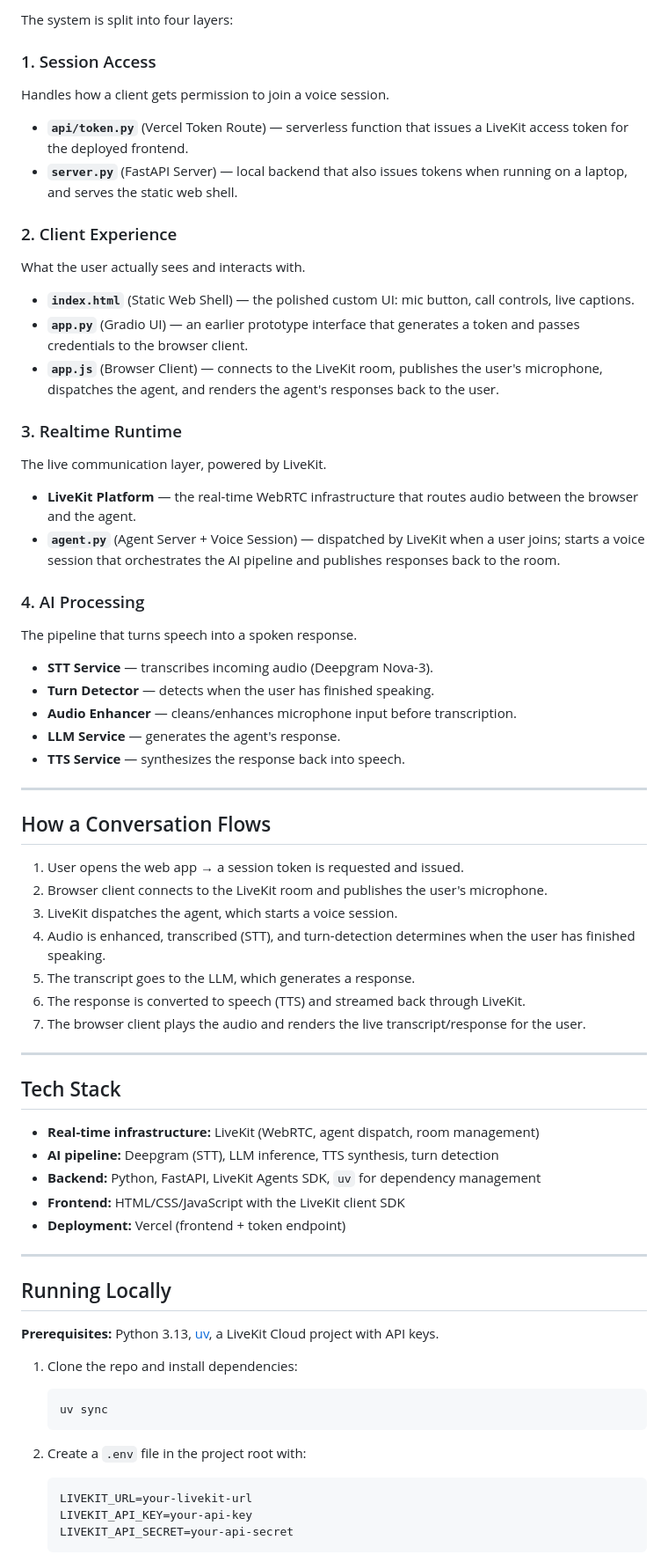
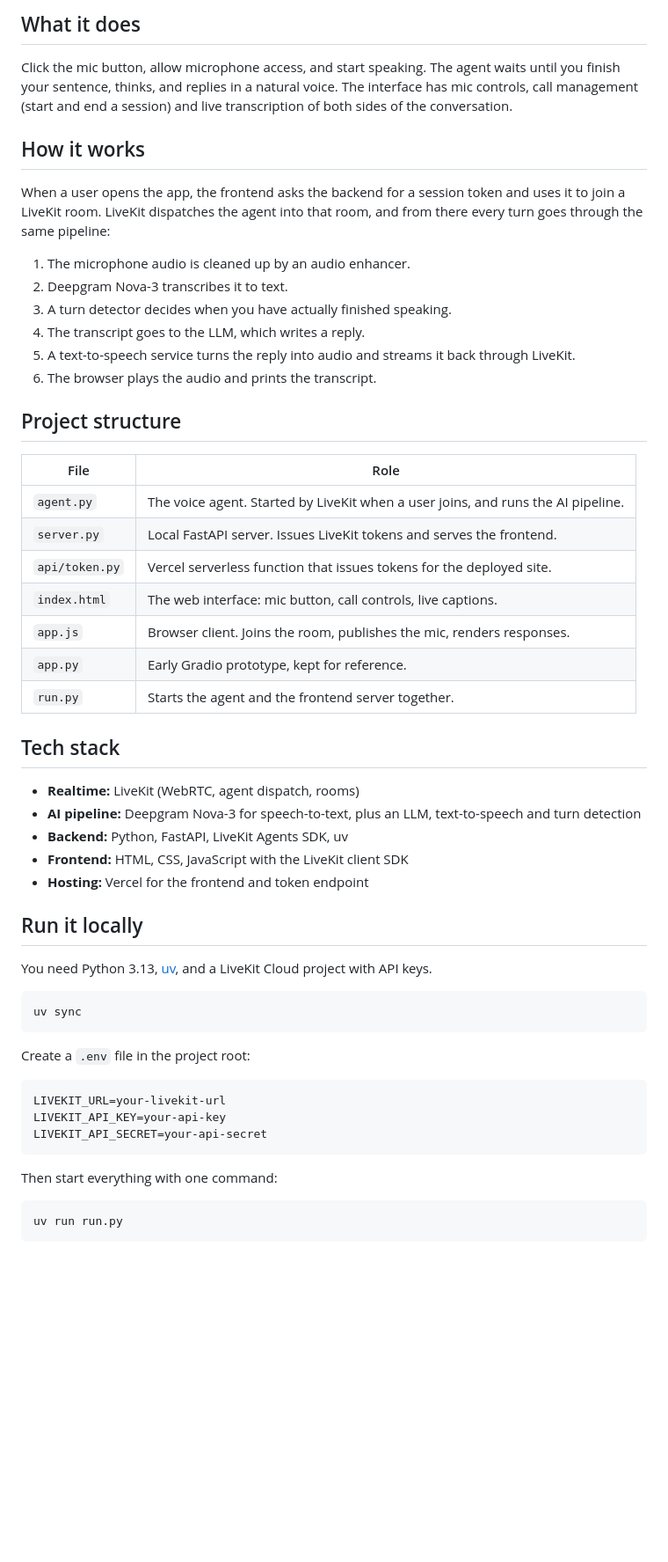
Before and after one commit to MinahilIrfan98/AI-Voice-Agent, a Markdown page: README.md, the part around one of its changes. Shown at 88% size. GitHub-like rendering; blank space fills up the shorter version.

Commit message:
Rewrite README

````diff
--- a/README.md
+++ b/README.md
@@ -10,67 +10,58 @@ An AI voice agent built with **LiveKit**, using real-time speech-to-text, LLM, a
 
-The system is split into four layers:
+## What it does
 
-### 1. Session Access
-Handles how a client gets permission to join a voice session.
-- **`api/token.py`** (Vercel Token Route) — serverless function that issues a LiveKit access token for the deployed frontend.
-- **`server.py`** (FastAPI Server) — local backend that also issues tokens when running on a laptop, and serves the static web shell.
+Click the mic button, allow microphone access, and start speaking. The agent waits until you finish your sentence, thinks, and replies in a natural voice. The interface has mic controls, call management (start and end a session) and live transcription of both sides of the conversation.
 
-### 2. Client Experience
-What the user actually sees and interacts with.
-- **`index.html`** (Static Web Shell) — the polished custom UI: mic button, call controls, live captions.
-- **`app.py`** (Gradio UI) — an earlier prototype interface that generates a token and passes credentials to the browser client.
-- **`app.js`** (Browser Client) — connects to the LiveKit room, publishes the user's microphone, dispatches the agent, and renders the agent's responses back to the user.
+## How it works
 
-### 3. Realtime Runtime
-The live communication layer, powered by LiveKit.
-- **LiveKit Platform** — the real-time WebRTC infrastructure that routes audio between the browser and the agent.
-- **`agent.py`** (Agent Server + Voice Session) — dispatched by LiveKit when a user joins; starts a voice session that orchestrates the AI pipeline and publishes responses back to the room.
+When a user opens the app, the frontend asks the backend for a session token and uses it to join a LiveKit room. LiveKit dispatches the agent into that room, and from there every turn goes through the same pipeline:
 
-### 4. AI Processing
-The pipeline that turns speech into a spoken response.
-- **STT Service** — transcribes incoming audio (Deepgram Nova-3).
-- **Turn Detector** — detects when the user has finished speaking.
-- **Audio Enhancer** — cleans/enhances microphone input before transcription.
-- **LLM Service** — generates the agent's response.
-- **TTS Service** — synthesizes the response back into speech.
+1. The microphone audio is cleaned up by an audio enhancer.
+2. Deepgram Nova-3 transcribes it to text.
+3. A turn detector decides when you have actually finished speaking.
+4. The transcript goes to the LLM, which writes a reply.
+5. A text-to-speech service turns the reply into audio and streams it back through LiveKit.
+6. The browser plays the audio and prints the transcript.
 
----
+## Project structure
 
-## How a Conversation Flows
+| File | Role |
+| --- | --- |
+| `agent.py` | The voice agent. Started by LiveKit when a user joins, and runs the AI pipeline. |
+| `server.py` | Local FastAPI server. Issues LiveKit tokens and serves the frontend. |
+| `api/token.py` | Vercel serverless function that issues tokens for the deployed site. |
+| `index.html` | The web interface: mic button, call controls, live captions. |
+| `app.js` | Browser client. Joins the room, publishes the mic, renders responses. |
+| `app.py` | Early Gradio prototype, kept for reference. |
+| `run.py` | Starts the agent and the frontend server together. |
 
-1. User opens the web app → a session token is requested and issued.
-2. Browser client connects to the LiveKit room and publishes the user's microphone.
-3. LiveKit dispatches the agent, which starts a voice session.
-4. Audio is enhanced, transcribed (STT), and turn-detection determines when the user has finished speaking.
-5. The transcript goes to the LLM, which generates a response.
-6. The response is converted to speech (TTS) and streamed back through LiveKit.
-7. The browser client plays the audio and renders the live transcript/response for the user.
+## Tech stack
 
----
+- **Realtime:** LiveKit (WebRTC, agent dispatch, rooms)
+- **AI pipeline:** Deepgram Nova-3 for speech-to-text, plus an LLM, text-to-speech and turn detection
+- **Backend:** Python, FastAPI, LiveKit Agents SDK, uv
+- **Frontend:** HTML, CSS, JavaScript with the LiveKit client SDK
+- **Hosting:** Vercel for the frontend and token endpoint
 
-## Tech Stack
+## Run it locally
 
-- **Real-time infrastructure:** LiveKit (WebRTC, agent dispatch, room management)
-- **AI pipeline:** Deepgram (STT), LLM inference, TTS synthesis, turn detection
-- **Backend:** Python, FastAPI, LiveKit Agents SDK, `uv` for dependency management
-- **Frontend:** HTML/CSS/JavaScript with the LiveKit client SDK
-- **Deployment:** Vercel (frontend + token endpoint)
+You need Python 3.13, [uv](https://docs.astral.sh/uv/), and a LiveKit Cloud project with API keys.
 
----
+```bash
+uv sync
+```
 
-## Running Locally
+Create a `.env` file in the project root:
 
-**Prerequisites:** Python 3.13, [uv](https://docs.astral.sh/uv/), a LiveKit Cloud project with API keys.
+```
+LIVEKIT_URL=your-livekit-url
+LIVEKIT_API_KEY=your-api-key
+LIVEKIT_API_SECRET=your-api-secret
+```
 
-1. Clone the repo and install dependencies:
-   ```bash
-   uv sync
-   ```
+Then start everything with one command:
 
-2. Create a `.env` file in the project root with:
-   ```
-   LIVEKIT_URL=your-livekit-url
-   LIVEKIT_API_KEY=your-api-key
-   LIVEKIT_API_SECRET=your-api-secret
-   ```
+```bash
+uv run run.py
+```
 
````
Also changed, not shown: other parts of README.md (+7 -16 lines).
